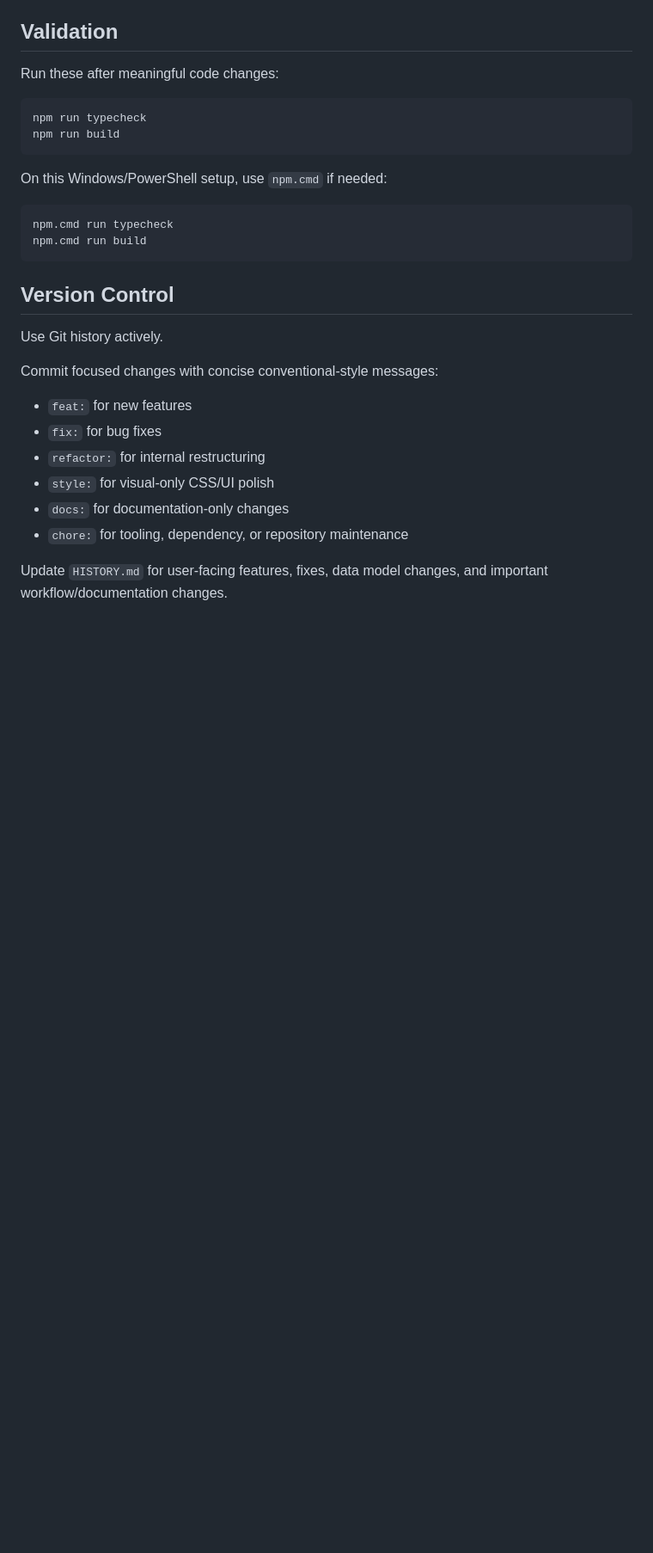
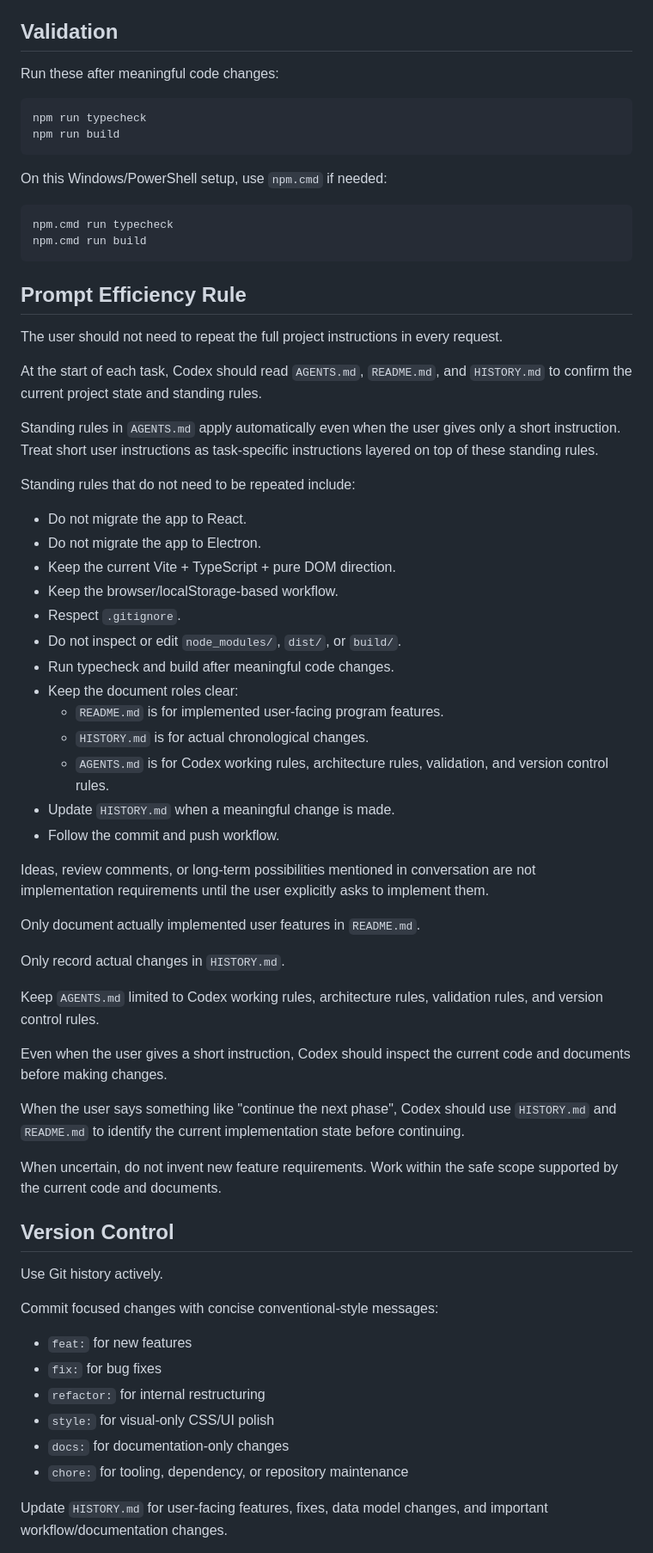
Before and after one commit to JongWoo-Woo1/todo-hius, a Markdown page: AGENTS.md, the part around the change. Shown at 86% size. GitHub-like rendering; blank space fills up the shorter version.

Commit message:
docs: add prompt efficiency rules for codex

````diff
--- a/AGENTS.md
+++ b/AGENTS.md
@@ -76,6 +76,44 @@ npm.cmd run typecheck
 npm.cmd run build
 ```
 
+## Prompt Efficiency Rule
+
+The user should not need to repeat the full project instructions in every request.
+
+At the start of each task, Codex should read `AGENTS.md`, `README.md`, and `HISTORY.md` to confirm the current project state and standing rules.
+
+Standing rules in `AGENTS.md` apply automatically even when the user gives only a short instruction. Treat short user instructions as task-specific instructions layered on top of these standing rules.
+
+Standing rules that do not need to be repeated include:
+
+- Do not migrate the app to React.
+- Do not migrate the app to Electron.
+- Keep the current Vite + TypeScript + pure DOM direction.
+- Keep the browser/localStorage-based workflow.
+- Respect `.gitignore`.
+- Do not inspect or edit `node_modules/`, `dist/`, or `build/`.
+- Run typecheck and build after meaningful code changes.
+- Keep the document roles clear:
+  - `README.md` is for implemented user-facing program features.
+  - `HISTORY.md` is for actual chronological changes.
+  - `AGENTS.md` is for Codex working rules, architecture rules, validation, and version control rules.
+- Update `HISTORY.md` when a meaningful change is made.
+- Follow the commit and push workflow.
+
+Ideas, review comments, or long-term possibilities mentioned in conversation are not implementation requirements until the user explicitly asks to implement them.
+
+Only document actually implemented user features in `README.md`.
+
+Only record actual changes in `HISTORY.md`.
+
+Keep `AGENTS.md` limited to Codex working rules, architecture rules, validation rules, and version control rules.
+
+Even when the user gives a short instruction, Codex should inspect the current code and documents before making changes.
+
+When the user says something like "continue the next phase", Codex should use `HISTORY.md` and `README.md` to identify the current implementation state before continuing.
+
+When uncertain, do not invent new feature requirements. Work within the safe scope supported by the current code and documents.
+
 ## Version Control
 
 Use Git history actively.
````
Also changed, not shown: HISTORY.md (+1 -0 lines).
